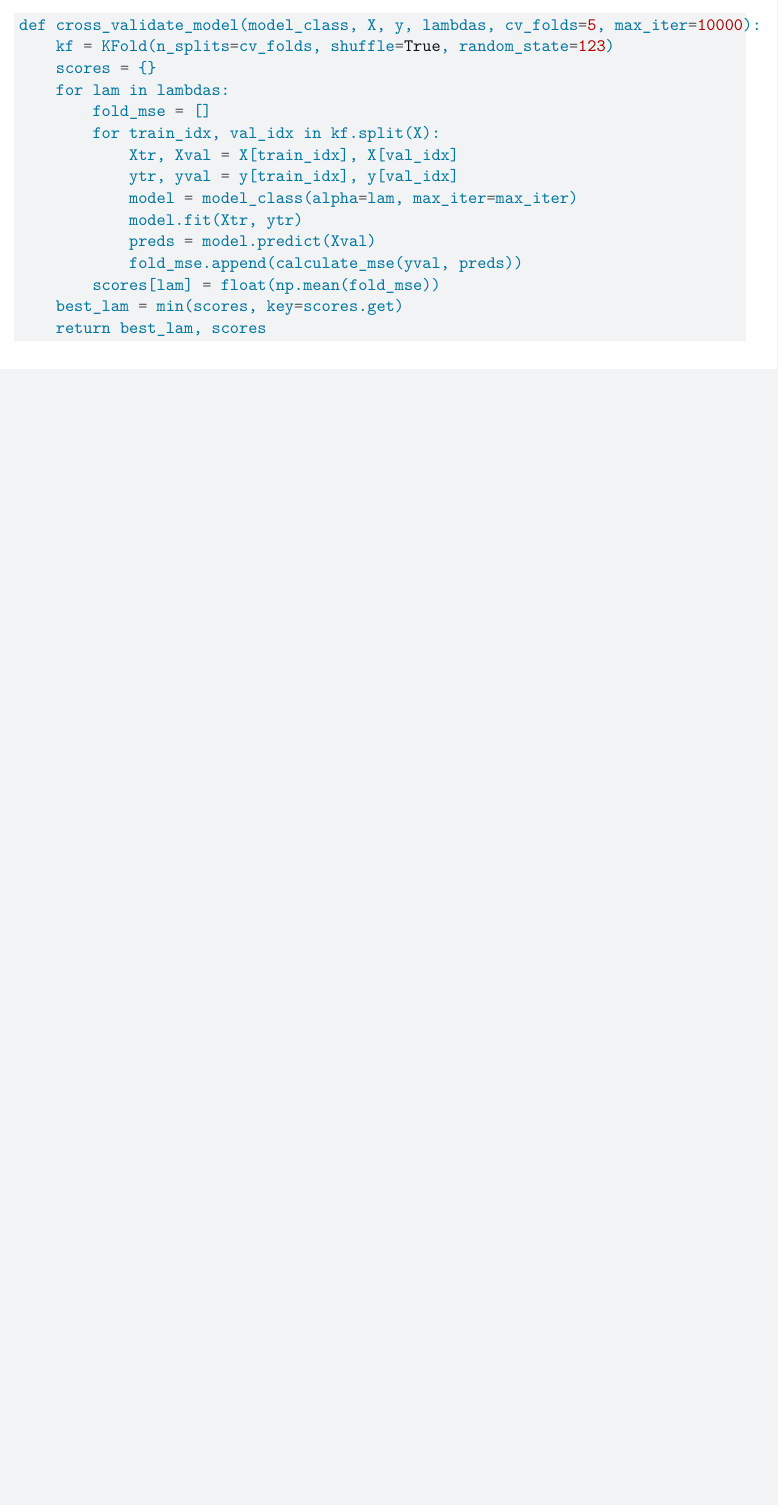
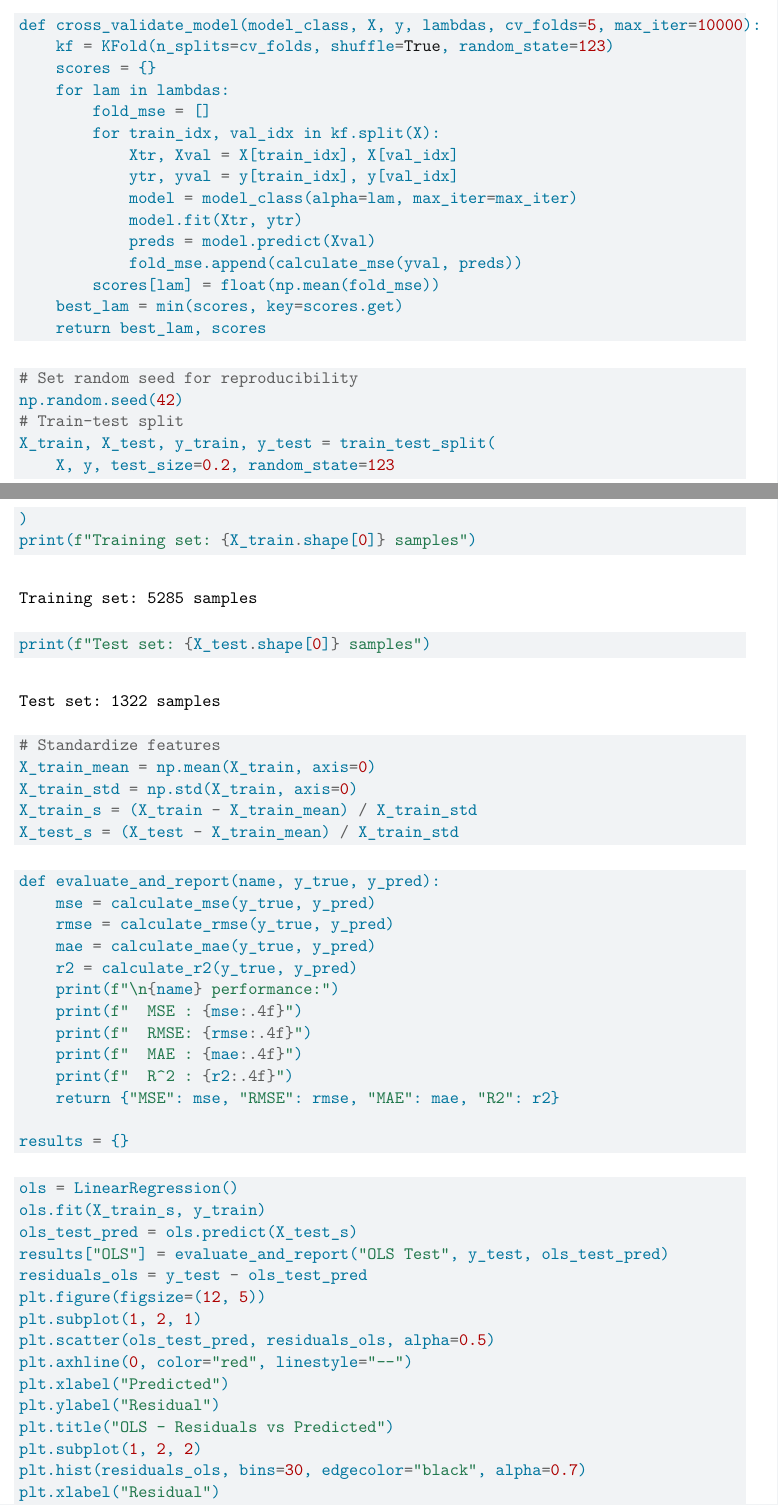
Before and after one commit to akamba23/ISTA-421-FInal-Project, a Quarto document (student_performance_project.qmd): part of page 7 of 7 before the commit and two parts of pages 7 and 8 of 8 after it, the two joined at a grey line, cut so that both start at the same text, the shorter picture padded with empty space. Rendered offline with R 4.5, knitr and Pandoc in place of Quarto, then LaTeX, with nearby package versions; some code elsewhere in the file could not run offline.

Commit message:
added code for train test split and evaluation reporting. Completed OLS regression section.

````diff
--- a/student_performance_project.qmd
+++ b/student_performance_project.qmd
@@ -181,3 +181,52 @@ def cross_validate_model(model_class, X, y, lambdas, cv_folds=5, max_iter=10000)
     best_lam = min(scores, key=scores.get)
     return best_lam, scores
 ```
+
+```{python}
+# Set random seed for reproducibility
+np.random.seed(42)
+# Train-test split
+X_train, X_test, y_train, y_test = train_test_split(
+    X, y, test_size=0.2, random_state=123
+)
+print(f"Training set: {X_train.shape[0]} samples")
+print(f"Test set: {X_test.shape[0]} samples")
+# Standardize features
+X_train_mean = np.mean(X_train, axis=0)
+X_train_std = np.std(X_train, axis=0)
+X_train_s = (X_train - X_train_mean) / X_train_std
+X_test_s = (X_test - X_train_mean) / X_train_std
+```
+
+```{python}
+def evaluate_and_report(name, y_true, y_pred):
+    mse = calculate_mse(y_true, y_pred)
+    rmse = calculate_rmse(y_true, y_pred)
+    mae = calculate_mae(y_true, y_pred)
+    r2 = calculate_r2(y_true, y_pred)
+    print(f"\n{name} performance:")
+    print(f"  MSE : {mse:.4f}")
+    print(f"  RMSE: {rmse:.4f}")
+    print(f"  MAE : {mae:.4f}")
+    print(f"  R^2 : {r2:.4f}")
+    return {"MSE": mse, "RMSE": rmse, "MAE": mae, "R2": r2}
+
+results = {}
+```
+
+```{python}
+ols = LinearRegression()
+ols.fit(X_train_s, y_train)
+ols_test_pred = ols.predict(X_test_s)
+results["OLS"] = evaluate_and_report("OLS Test", y_test, ols_test_pred)
+residuals_ols = y_test - ols_test_pred
+plt.figure(figsize=(12, 5))
+plt.subplot(1, 2, 1)
+plt.scatter(ols_test_pred, residuals_ols, alpha=0.5)
+plt.axhline(0, color="red", linestyle="--")
+plt.xlabel("Predicted")
+plt.ylabel("Residual")
+plt.title("OLS - Residuals vs Predicted")
+plt.subplot(1, 2, 2)
+plt.hist(residuals_ols, bins=30, edgecolor="black", alpha=0.7)
+plt.xlabel("Residual")
````
Also changed, not shown: student_performance_project.qmd (4 more changed lines).
